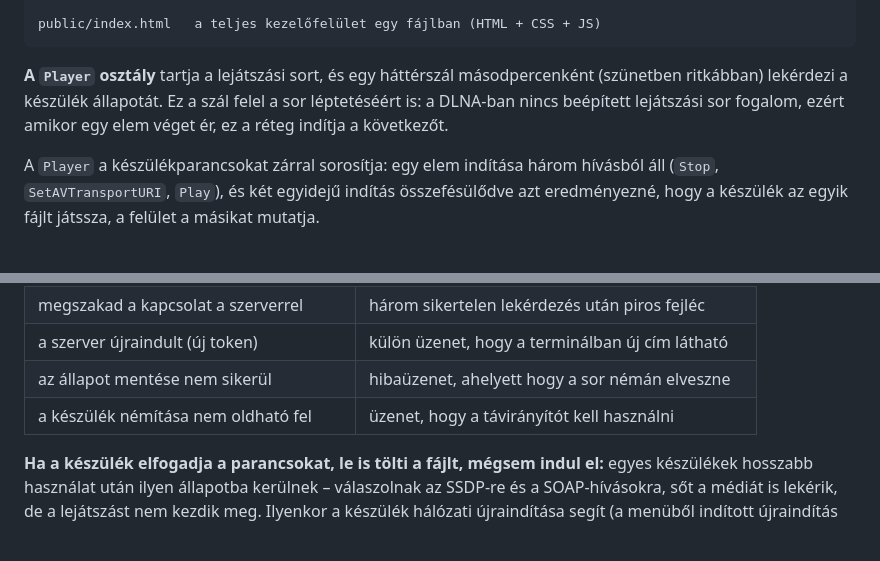
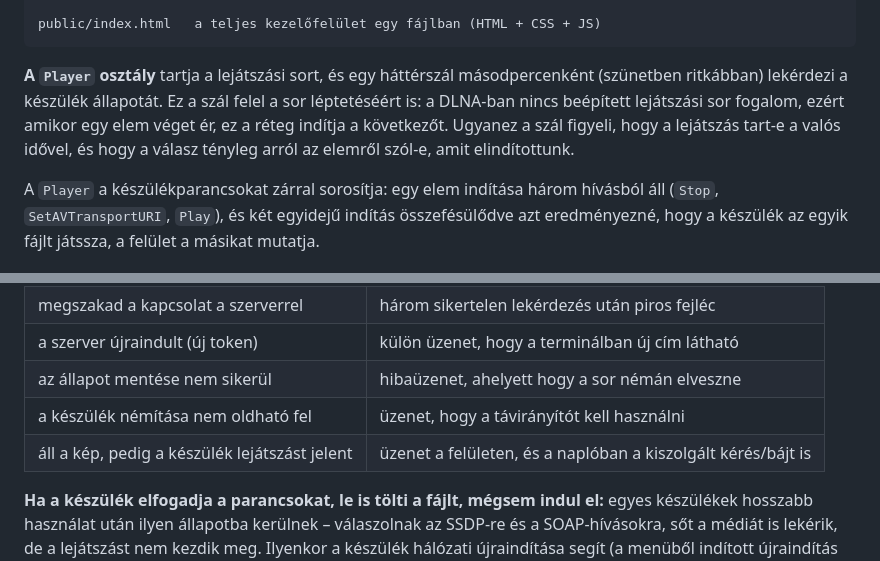
Before and after one commit to mehesbalazs/cast-studio, a Markdown page: README.md, 2 parts joined by grey strips. GitHub-like rendering; blank space fills up the shorter version.

Commit message:
Dokumentáció: az akadozás-üzenet a hibakeresési táblázatból hiányzott
A "Hibakeresés" táblázat azt sorolja fel, mit mond ki az app ahelyett, hogy
némán töltene - az új akadozás-üzenet viszont kimaradt belőle. A Felépítés
szakasz is kiegészült: a háttérszál mostantól nem csak a sort lépteti, hanem
azt is figyeli, hogy a lejátszás tart-e a valós idővel, és hogy a válasz arról
az elemről szól-e, amit elindítottunk.

Átnézve: a tesztszámok mindkét README-ben egyeznek a valósággal (39/23/16), a
MockTV mind a hét kapcsolója dokumentálva van, és a példaként mutatott naplósor
formátuma megegyezik azzal, amit az Out.warn ténylegesen kiír.

Co-Authored-By: Claude Opus 5 <noreply@anthropic.com>

```diff
--- a/README.md
+++ b/README.md
@@ -155,7 +155,9 @@ public/index.html   a teljes kezelőfelület egy fájlban (HTML + CSS + JS)
 **A `Player` osztály** tartja a lejátszási sort, és egy háttérszál
 másodpercenként (szünetben ritkábban) lekérdezi a készülék állapotát. Ez a szál
 felel a sor léptetéséért is: a DLNA-ban nincs beépített lejátszási sor fogalom,
-ezért amikor egy elem véget ér, ez a réteg indítja a következőt.
+ezért amikor egy elem véget ér, ez a réteg indítja a következőt. Ugyanez a szál
+figyeli, hogy a lejátszás tart-e a valós idővel, és hogy a válasz tényleg arról
+az elemről szól-e, amit elindítottunk.
 
 A `Player` a készülékparancsokat zárral sorosítja: egy elem indítása három
 hívásból áll (`Stop`, `SetAVTransportURI`, `Play`), és két egyidejű indítás
@@ -591,6 +593,7 @@ Az app kimondja, mi a baj, ahelyett hogy némán töltene:
 | a szerver újraindult (új token) | külön üzenet, hogy a terminálban új cím látható |
 | az állapot mentése nem sikerül | hibaüzenet, ahelyett hogy a sor némán elveszne |
 | a készülék némítása nem oldható fel | üzenet, hogy a távirányítót kell használni |
+| áll a kép, pedig a készülék lejátszást jelent | üzenet a felületen, és a naplóban a kiszolgált kérés/bájt is |
 
 **Ha a készülék elfogadja a parancsokat, le is tölti a fájlt, mégsem indul el:**
 egyes készülékek hosszabb használat után ilyen állapotba kerülnek – válaszolnak
```
